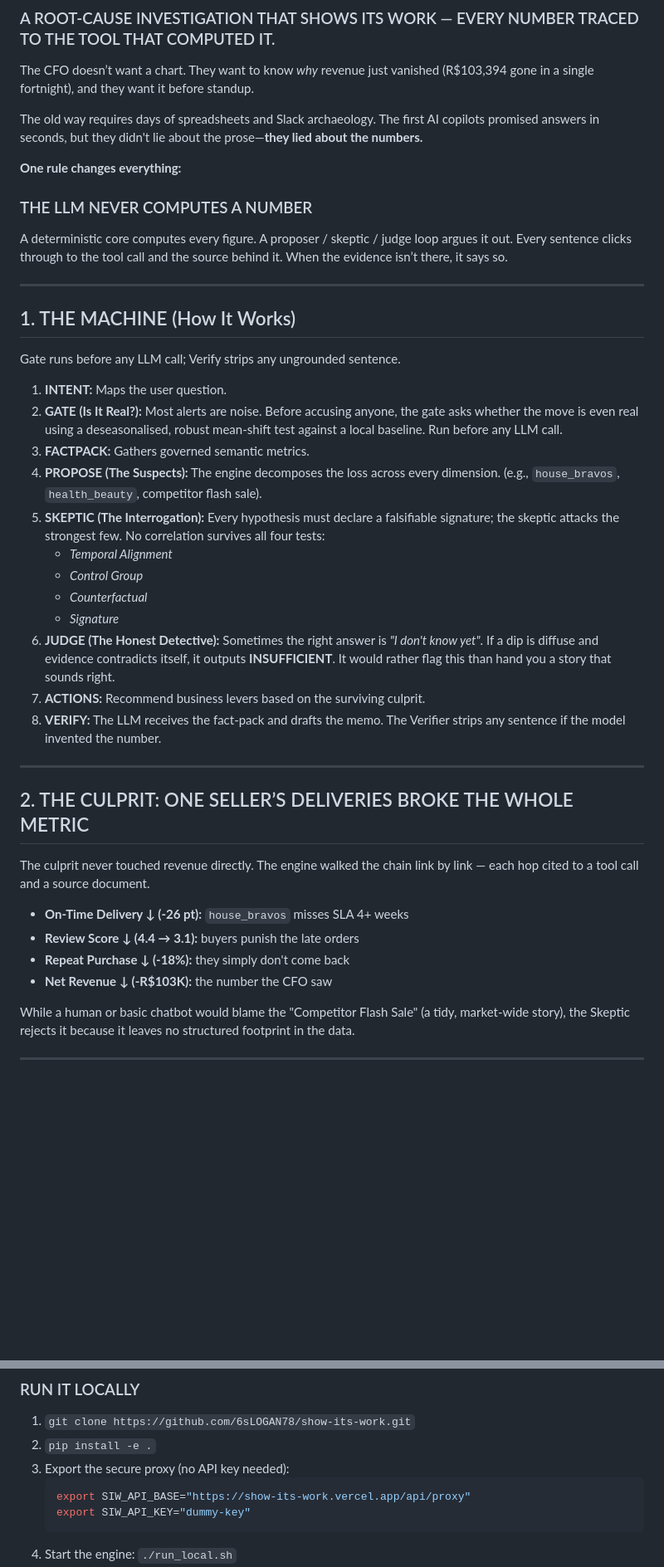
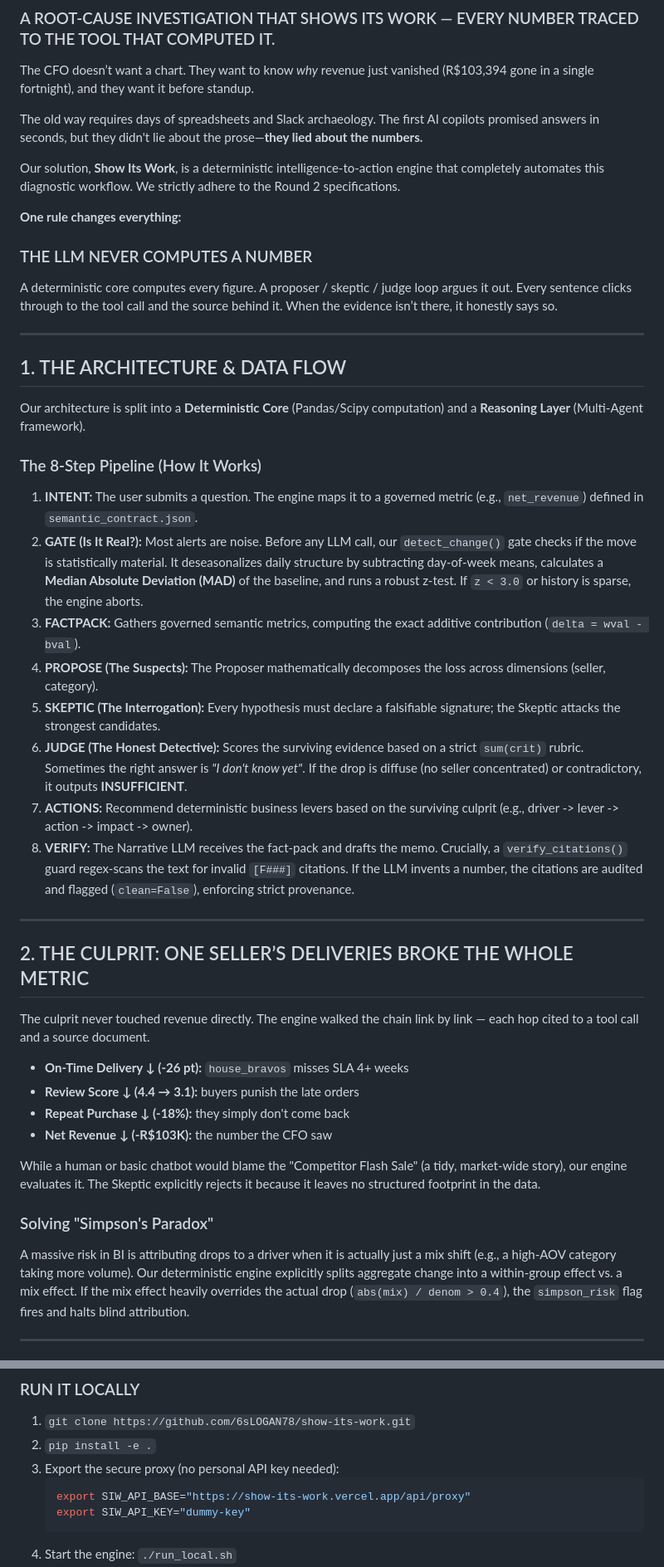
Before and after one commit to 6sLOGAN78/show-its-work, a Markdown page: docs/submission_md/README.md, 2 parts joined by grey strips. Shown at 83% size. Rendered like a GitHub page; blank space fills up the shorter version.

Commit message:
docs: finalize highly detailed, accurate technical architecture whitepaper for submission

````diff
--- a/docs/submission_md/README.md
+++ b/docs/submission_md/README.md
@@ -11,28 +11,28 @@ The CFO doesn’t want a chart. They want to know *why* revenue just vanished (R
 
 The old way requires days of spreadsheets and Slack archaeology. The first AI copilots promised answers in seconds, but they didn't lie about the prose—**they lied about the numbers.**
 
+Our solution, **Show Its Work**, is a deterministic intelligence-to-action engine that completely automates this diagnostic workflow. We strictly adhere to the Round 2 specifications.
+
 **One rule changes everything:**
 ### THE LLM NEVER COMPUTES A NUMBER
 
-A deterministic core computes every figure. A proposer / skeptic / judge loop argues it out. Every sentence clicks through to the tool call and the source behind it. When the evidence isn’t there, it says so.
+A deterministic core computes every figure. A proposer / skeptic / judge loop argues it out. Every sentence clicks through to the tool call and the source behind it. When the evidence isn’t there, it honestly says so.
 
 ---
 
-## 1. THE MACHINE (How It Works)
-Gate runs before any LLM call; Verify strips any ungrounded sentence.
+## 1. THE ARCHITECTURE & DATA FLOW
+Our architecture is split into a **Deterministic Core** (Pandas/Scipy computation) and a **Reasoning Layer** (Multi-Agent framework).
 
-1. **INTENT:** Maps the user question.
-2. **GATE (Is It Real?):** Most alerts are noise. Before accusing anyone, the gate asks whether the move is even real using a deseasonalised, robust mean-shift test against a local baseline. Run before any LLM call.
-3. **FACTPACK:** Gathers governed semantic metrics.
-4. **PROPOSE (The Suspects):** The engine decomposes the loss across every dimension. (e.g., `house_bravos`, `health_beauty`, competitor flash sale).
-5. **SKEPTIC (The Interrogation):** Every hypothesis must declare a falsifiable signature; the skeptic attacks the strongest few. No correlation survives all four tests:
-   - *Temporal Alignment*
-   - *Control Group*
-   - *Counterfactual*
-   - *Signature*
-6. **JUDGE (The Honest Detective):** Sometimes the right answer is *"I don't know yet"*. If a dip is diffuse and evidence contradicts itself, it outputs **INSUFFICIENT**. It would rather flag this than hand you a story that sounds right.
-7. **ACTIONS:** Recommend business levers based on the surviving culprit.
-8. **VERIFY:** The LLM receives the fact-pack and drafts the memo. The Verifier strips any sentence if the model invented the number.
+### The 8-Step Pipeline (How It Works)
+
+1. **INTENT:** The user submits a question. The engine maps it to a governed metric (e.g., `net_revenue`) defined in `semantic_contract.json`.
+2. **GATE (Is It Real?):** Most alerts are noise. Before any LLM call, our `detect_change()` gate checks if the move is statistically material. It deseasonalizes daily structure by subtracting day-of-week means, calculates a **Median Absolute Deviation (MAD)** of the baseline, and runs a robust z-test. If `z < 3.0` or history is sparse, the engine aborts.
+3. **FACTPACK:** Gathers governed semantic metrics, computing the exact additive contribution (`delta = wval - bval`).
+4. **PROPOSE (The Suspects):** The Proposer mathematically decomposes the loss across dimensions (seller, category).
+5. **SKEPTIC (The Interrogation):** Every hypothesis must declare a falsifiable signature; the Skeptic attacks the strongest candidates.
+6. **JUDGE (The Honest Detective):** Scores the surviving evidence based on a strict `sum(crit)` rubric. Sometimes the right answer is *"I don't know yet"*. If the drop is diffuse (no seller concentrated) or contradictory, it outputs **INSUFFICIENT**.
+7. **ACTIONS:** Recommend deterministic business levers based on the surviving culprit (e.g., driver -> lever -> action -> impact -> owner).
+8. **VERIFY:** The Narrative LLM receives the fact-pack and drafts the memo. Crucially, a `verify_citations()` guard regex-scans the text for invalid `[F###]` citations. If the LLM invents a number, the citations are audited and flagged (`clean=False`), enforcing strict provenance.
 
 ---
 
@@ -44,7 +44,10 @@ The culprit never touched revenue directly. The engine walked the chain link by
 * **Repeat Purchase ↓ (-18%):** they simply don't come back
 * **Net Revenue ↓ (-R$103K):** the number the CFO saw
 
-While a human or basic chatbot would blame the "Competitor Flash Sale" (a tidy, market-wide story), the Skeptic rejects it because it leaves no structured footprint in the data.
+While a human or basic chatbot would blame the "Competitor Flash Sale" (a tidy, market-wide story), our engine evaluates it. The Skeptic explicitly rejects it because it leaves no structured footprint in the data.
+
+### Solving "Simpson's Paradox"
+A massive risk in BI is attributing drops to a driver when it is actually just a mix shift (e.g., a high-AOV category taking more volume). Our deterministic engine explicitly splits aggregate change into a within-group effect vs. a mix effect. If the mix effect heavily overrides the actual drop (`abs(mix) / denom > 0.4`), the `simpson_risk` flag fires and halts blind attribution.
 
 ---
 
@@ -87,7 +101,7 @@ Not a week of digging — minutes. Not a confident guess — a chain of evidence
 ### RUN IT LOCALLY
 1. `git clone https://github.com/6sLOGAN78/show-its-work.git`
 2. `pip install -e .`
-3. Export the secure proxy (no API key needed):
+3. Export the secure proxy (no personal API key needed):
    ```bash
    export SIW_API_BASE="https://show-its-work.vercel.app/api/proxy"
    export SIW_API_KEY="dummy-key"
````
Also changed, not shown: other parts of docs/submission_md/README.md (+14 -3 lines).
